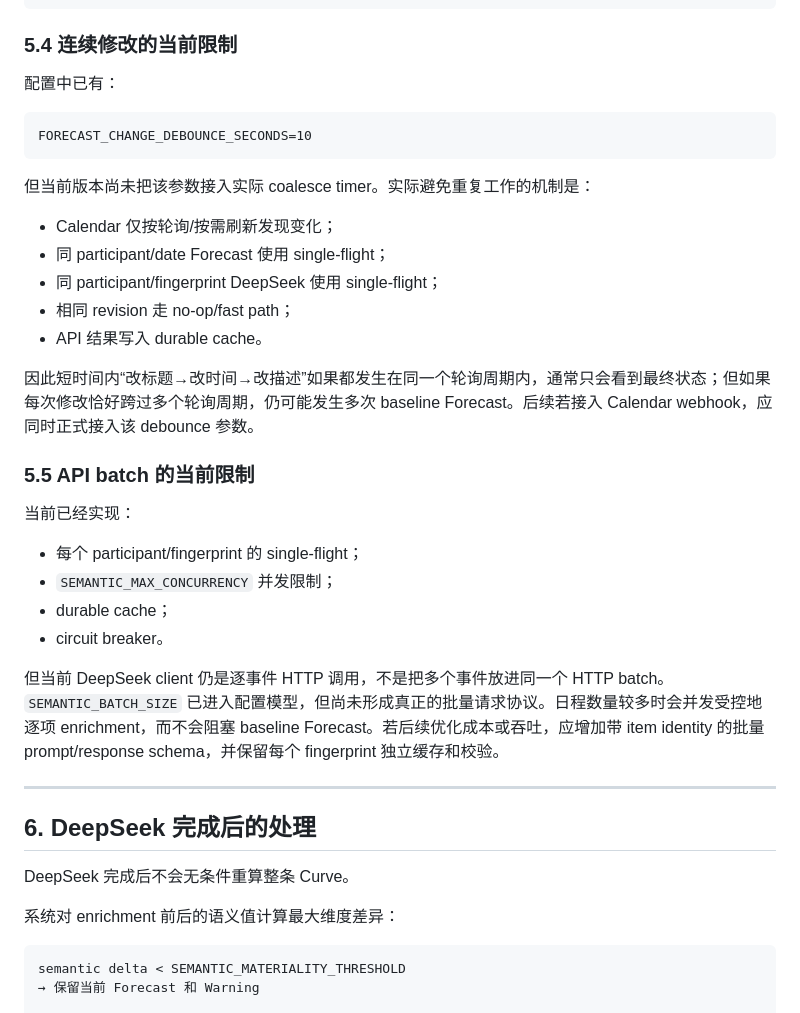
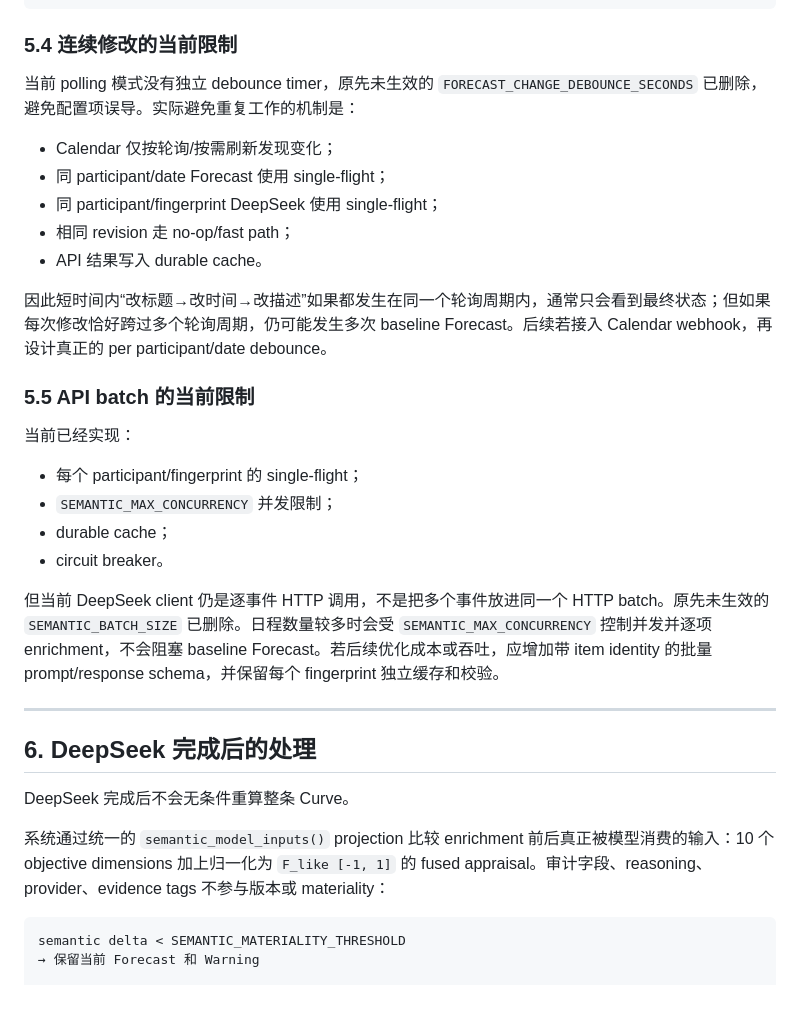
Before and after one commit to LIZZYGREAT/MentalProject, a Markdown page: docs/dynamic_calendar_forecast_implementation_and_runtime.md, the part around one of its changes. Drawn GitHub-style.

````diff
--- a/docs/dynamic_calendar_forecast_implementation_and_runtime.md
+++ b/docs/dynamic_calendar_forecast_implementation_and_runtime.md
@@ -390,13 +390,8 @@ PostgreSQL semantic cache hit
 
 ### 5.4 连续修改的当前限制
 
-配置中已有：
-
-```text
-FORECAST_CHANGE_DEBOUNCE_SECONDS=10
-```
-
-但当前版本尚未把该参数接入实际 coalesce timer。实际避免重复工作的机制是：
+当前 polling 模式没有独立 debounce timer，原先未生效的
+`FORECAST_CHANGE_DEBOUNCE_SECONDS` 已删除，避免配置项误导。实际避免重复工作的机制是：
 
 - Calendar 仅按轮询/按需刷新发现变化；
 - 同 participant/date Forecast 使用 single-flight；
@@ -404,7 +399,7 @@ FORECAST_CHANGE_DEBOUNCE_SECONDS=10
 - 相同 revision 走 no-op/fast path；
 - API 结果写入 durable cache。
 
-因此短时间内“改标题→改时间→改描述”如果都发生在同一个轮询周期内，通常只会看到最终状态；但如果每次修改恰好跨过多个轮询周期，仍可能发生多次 baseline Forecast。后续若接入 Calendar webhook，应同时正式接入该 debounce 参数。
+因此短时间内“改标题→改时间→改描述”如果都发生在同一个轮询周期内，通常只会看到最终状态；但如果每次修改恰好跨过多个轮询周期，仍可能发生多次 baseline Forecast。后续若接入 Calendar webhook，再设计真正的 per participant/date debounce。
 
 ### 5.5 API batch 的当前限制
 
@@ -415,7 +410,7 @@ FORECAST_CHANGE_DEBOUNCE_SECONDS=10
 - durable cache；
 - circuit breaker。
 
-但当前 DeepSeek client 仍是逐事件 HTTP 调用，不是把多个事件放进同一个 HTTP batch。`SEMANTIC_BATCH_SIZE` 已进入配置模型，但尚未形成真正的批量请求协议。日程数量较多时会并发受控地逐项 enrichment，而不会阻塞 baseline Forecast。若后续优化成本或吞吐，应增加带 item identity 的批量 prompt/response schema，并保留每个 fingerprint 独立缓存和校验。
+但当前 DeepSeek client 仍是逐事件 HTTP 调用，不是把多个事件放进同一个 HTTP batch。原先未生效的 `SEMANTIC_BATCH_SIZE` 已删除。日程数量较多时会受 `SEMANTIC_MAX_CONCURRENCY` 控制并发并逐项 enrichment，不会阻塞 baseline Forecast。若后续优化成本或吞吐，应增加带 item identity 的批量 prompt/response schema，并保留每个 fingerprint 独立缓存和校验。
 
 ---
 
@@ -423,7 +418,7 @@ FORECAST_CHANGE_DEBOUNCE_SECONDS=10
 
 DeepSeek 完成后不会无条件重算整条 Curve。
 
-系统对 enrichment 前后的语义值计算最大维度差异：
+系统通过统一的 `semantic_model_inputs()` projection 比较 enrichment 前后真正被模型消费的输入：10 个 objective dimensions 加上归一化为 `F_like [-1, 1]` 的 fused appraisal。审计字段、reasoning、provider、evidence tags 不参与版本或 materiality：
 
 ```text
 semantic delta < SEMANTIC_MATERIALITY_THRESHOLD
````
Also changed, not shown: other parts of docs/dynamic_calendar_forecast_implementation_and_runtime.md (+19 -9 lines).
